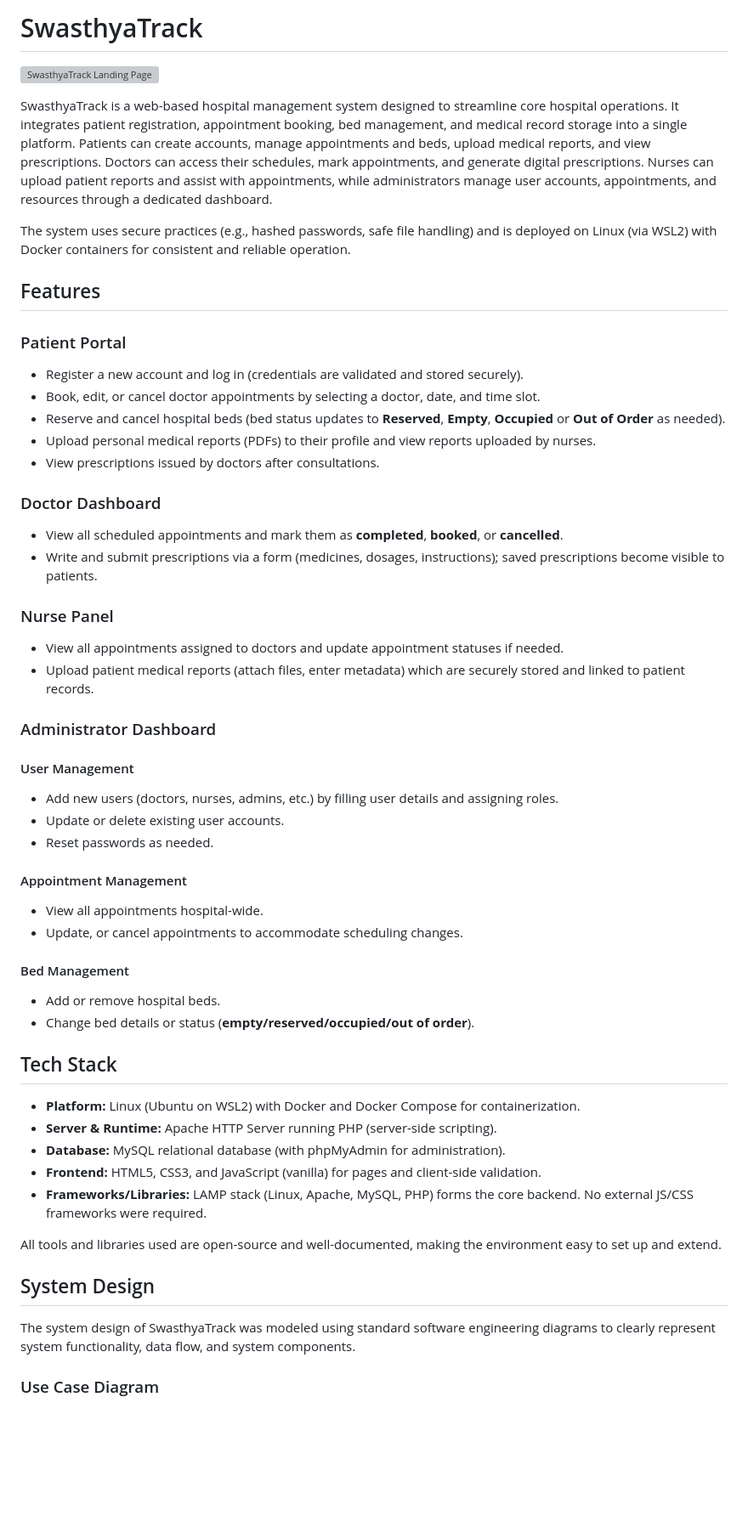
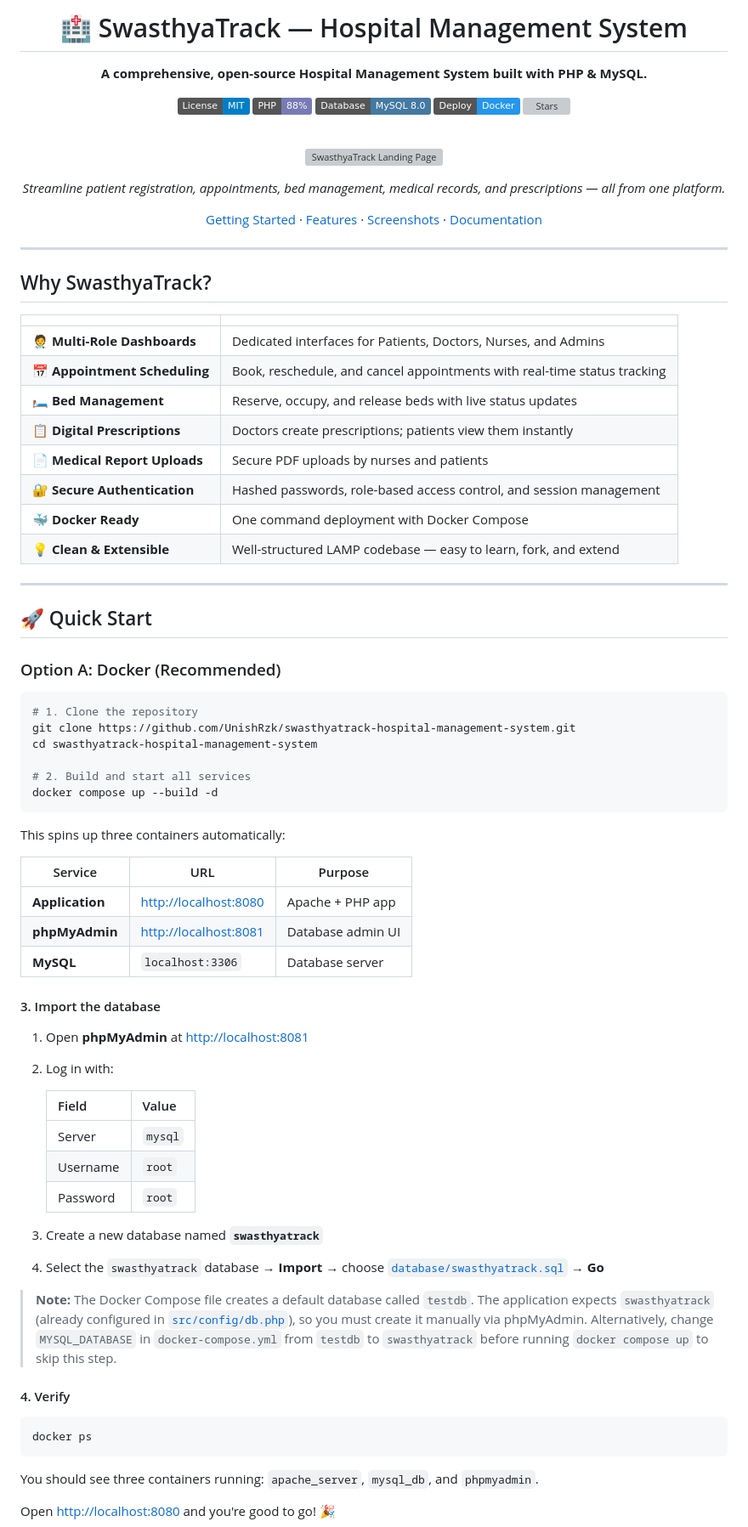
Before and after one commit to UnishRzk/Hospital-Management-System, a Markdown page: README.md, the part around one of its changes. Shown at 85% size. GitHub-like rendering; badges without logos; blank space fills up the shorter version; grey boxes are pictures that could not be loaded.

````diff
--- a/README.md
+++ b/README.md
@@ -1,62 +1,86 @@
-# SwasthyaTrack
+<div align="center">
+
+# 🏥 SwasthyaTrack — Hospital Management System
+
+**A comprehensive, open-source Hospital Management System built with PHP & MySQL.**
+
+[![MIT License](https://img.shields.io/badge/License-MIT-blue.svg)](LICENSE)
+[![PHP](https://img.shields.io/badge/PHP-88%25-777BB4?logo=php&logoColor=white)](https://www.php.net/)
+[![MySQL](https://img.shields.io/badge/Database-MySQL%208.0-4479A1?logo=mysql&logoColor=white)](https://www.mysql.com/)
+[![Docker](https://img.shields.io/badge/Deploy-Docker-2496ED?logo=docker&logoColor=white)](https://www.docker.com/)
+[![Stars](https://img.shields.io/github/stars/UnishRzk/swasthyatrack-hospital-management-system?style=social)](https://github.com/UnishRzk/swasthyatrack-hospital-management-system/stargazers)
+
+<br/>
 
 ![SwasthyaTrack Landing Page](docs/screenshots/landing-page.png)
 
-SwasthyaTrack is a web-based hospital management system designed to streamline core hospital operations. It integrates patient registration, appointment booking, bed management, and medical record storage into a single platform. Patients can create accounts, manage appointments and beds, upload medical reports, and view prescriptions. Doctors can access their schedules, mark appointments, and generate digital prescriptions. Nurses can upload patient reports and assist with appointments, while administrators manage user accounts, appointments, and resources through a dedicated dashboard.
+<p><em>Streamline patient registration, appointments, bed management, medical records, and prescriptions — all from one platform.</em></p>
 
-The system uses secure practices (e.g., hashed passwords, safe file handling) and is deployed on Linux (via WSL2) with Docker containers for consistent and reliable operation.
+[Getting Started](#-quick-start) · [Features](#-features) · [Screenshots](#-screenshots) · [Documentation](#-documentation)
 
-## Features
+</div>
 
-### Patient Portal
+---
 
-- Register a new account and log in (credentials are validated and stored securely).
-- Book, edit, or cancel doctor appointments by selecting a doctor, date, and time slot.
-- Reserve and cancel hospital beds (bed status updates to **Reserved**, **Empty**, **Occupied** or **Out of Order** as needed).
-- Upload personal medical reports (PDFs) to their profile and view reports uploaded by nurses.
-- View prescriptions issued by doctors after consultations.
+##  Why SwasthyaTrack?
 
-### Doctor Dashboard
+| | |
+|---|---|
+| 🧑‍⚕️ **Multi-Role Dashboards** | Dedicated interfaces for Patients, Doctors, Nurses, and Admins |
+| 📅 **Appointment Scheduling** | Book, reschedule, and cancel appointments with real-time status tracking |
+| 🛏️ **Bed Management** | Reserve, occupy, and release beds with live status updates |
+| 📋 **Digital Prescriptions** | Doctors create prescriptions; patients view them instantly |
+| 📄 **Medical Report Uploads** | Secure PDF uploads by nurses and patients |
+| 🔐 **Secure Authentication** | Hashed passwords, role-based access control, and session management |
+| 🐳 **Docker Ready** | One command deployment with Docker Compose |
+| 💡 **Clean & Extensible** | Well-structured LAMP codebase — easy to learn, fork, and extend |
 
-- View all scheduled appointments and mark them as **completed**, **booked**, or **cancelled**.
-- Write and submit prescriptions via a form (medicines, dosages, instructions); saved prescriptions become visible to patients.
+---
 
-### Nurse Panel
+## 🚀 Quick Start
 
-- View all appointments assigned to doctors and update appointment statuses if needed.
-- Upload patient medical reports (attach files, enter metadata) which are securely stored and linked to patient records.
+### Option A: Docker (Recommended)
 
-### Administrator Dashboard
+```bash
+# 1. Clone the repository
+git clone https://github.com/UnishRzk/swasthyatrack-hospital-management-system.git
+cd swasthyatrack-hospital-management-system
 
-#### User Management
+# 2. Build and start all services
+docker compose up --build -d
+```
 
-- Add new users (doctors, nurses, admins, etc.) by filling user details and assigning roles.
-- Update or delete existing user accounts.
-- Reset passwords as needed.
+This spins up three containers automatically:
 
-#### Appointment Management
+| Service | URL | Purpose |
+|---------|-----|---------|
+| **Application** | [http://localhost:8080](http://localhost:8080) | Apache + PHP app |
+| **phpMyAdmin** | [http://localhost:8081](http://localhost:8081) | Database admin UI |
+| **MySQL** | `localhost:3306` | Database server |
 
-- View all appointments hospital-wide.
-- Update, or cancel appointments to accommodate scheduling changes.
+#### 3. Import the database
 
-#### Bed Management
+1. Open **phpMyAdmin** at [http://localhost:8081](http://localhost:8081)
+2. Log in with:
 
-- Add or remove hospital beds.
-- Change bed details or status (**empty/reserved/occupied/out of order**).
+   | Field | Value |
+   |-------|-------|
+   | Server | `mysql` |
+   | Username | `root` |
+   | Password | `root` |
 
-## Tech Stack
+3. Create a new database named **`swasthyatrack`**
+4. Select the `swasthyatrack` database → **Import** → choose [`database/swasthyatrack.sql`](database/swasthyatrack.sql) → **Go**
 
-- **Platform:** Linux (Ubuntu on WSL2) with Docker and Docker Compose for containerization.
-- **Server & Runtime:** Apache HTTP Server running PHP (server-side scripting).
-- **Database:** MySQL relational database (with phpMyAdmin for administration).
-- **Frontend:** HTML5, CSS3, and JavaScript (vanilla) for pages and client-side validation.
-- **Frameworks/Libraries:** LAMP stack (Linux, Apache, MySQL, PHP) forms the core backend. No external JS/CSS frameworks were required.
+> **Note:** The Docker Compose file creates a default database called `testdb`. The application expects `swasthyatrack` (already configured in [`src/config/db.php`](src/config/db.php)), so you must create it manually via phpMyAdmin. Alternatively, change `MYSQL_DATABASE` in `docker-compose.yml` from `testdb` to `swasthyatrack` before running `docker compose up` to skip this step.
 
-All tools and libraries used are open-source and well-documented, making the environment easy to set up and extend.
+#### 4. Verify
 
-## System Design
+```bash
+docker ps
+```
 
-The system design of SwasthyaTrack was modeled using standard software engineering diagrams to clearly represent system functionality, data flow, and system components.
+You should see three containers running: `apache_server`, `mysql_db`, and `phpmyadmin`.
 
-### Use Case Diagram
+Open [http://localhost:8080](http://localhost:8080) and you're good to go! 🎉
 
````
Also changed, not shown: other parts of README.md (+200 -247 lines).
